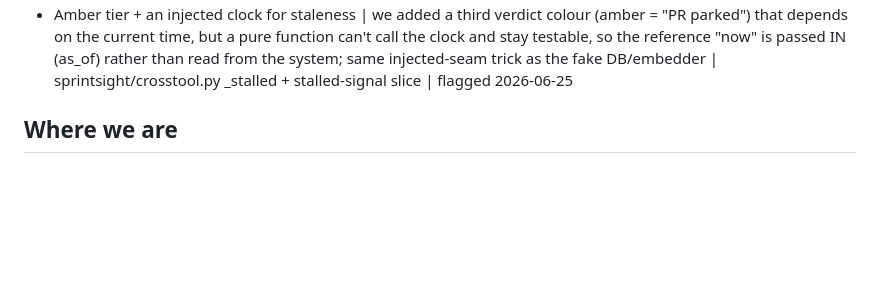
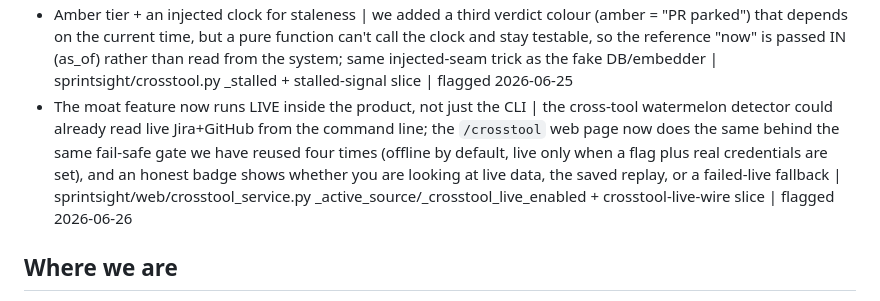
Before and after one commit to davidmjackson/sight, a Markdown page: HANDOVER.md, the part around one of its changes. Drawn GitHub-style; blank space fills up the shorter version.

Commit message:
docs(stage7): HANDOVER + learning-queue flag for the /crosstool live-wire [SS-5]
Co-Authored-By: Claude Opus 4.8 (1M context) <noreply@anthropic.com>

```diff
--- a/HANDOVER.md
+++ b/HANDOVER.md
@@ -29,5 +29,6 @@ Format per item: concept | one line on what is new | code/stage pointer | date f
 - First real external-tool connector (Jira), behind a seam | the app can now read a live Jira board and turn each ticket into the same Artifact shape the synthetic corpus uses; the network-touching fetch is walled off in one function, the real logic is a pure translator, and an offline RecordedConnector twin lets every test run without a network | sprintsight/connect/ + stage7 Jira-connector slice | flagged 2026-06-24
 - Cross-tool reconciliation (the watermelon that needs two tools) | the first watermelon that no single tool can see: we join a live Jira ticket to its GitHub work by the ticket key and flag "Jira says progressing, GitHub shows no work / an unmerged PR"; the join is a factual key match, not a fuzzy text search, so it sits in a small new reconciler beside the old detector, not inside it | sprintsight/crosstool.py + sprintsight/connect/github.py + Goal B slice | flagged 2026-06-25
 - Amber tier + an injected clock for staleness | we added a third verdict colour (amber = "PR parked") that depends on the current time, but a pure function can't call the clock and stay testable, so the reference "now" is passed IN (as_of) rather than read from the system; same injected-seam trick as the fake DB/embedder | sprintsight/crosstool.py _stalled + stalled-signal slice | flagged 2026-06-25
+- The moat feature now runs LIVE inside the product, not just the CLI | the cross-tool watermelon detector could already read live Jira+GitHub from the command line; the `/crosstool` web page now does the same behind the same fail-safe gate we have reused four times (offline by default, live only when a flag plus real credentials are set), and an honest badge shows whether you are looking at live data, the saved replay, or a failed-live fallback | sprintsight/web/crosstool_service.py _active_source/_crosstool_live_enabled + crosstool-live-wire slice | flagged 2026-06-26
 
 ## Where we are
```
Also changed, not shown: other parts of HANDOVER.md (+4 -2 lines).
